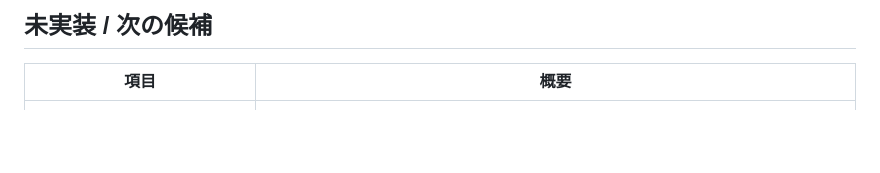
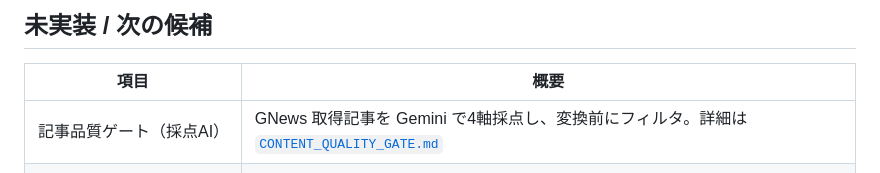
Before and after one commit to sai029/korrezi, a Markdown page: docs/ARCHITECTURE.md, the part around the change. GitHub-like rendering; blank space fills up the shorter version.

```diff
--- a/docs/ARCHITECTURE.md
+++ b/docs/ARCHITECTURE.md
@@ -254,6 +254,7 @@ AppDrawer (左ドロワー)
 
 | 項目 | 概要 |
 |---|---|
+| 記事品質ゲート（採点AI） | GNews 取得記事を Gemini で4軸採点し、変換前にフィルタ。詳細は [`CONTENT_QUALITY_GATE.md`](CONTENT_QUALITY_GATE.md) |
 | personalized_feed 個別配信 | `interest_profile` スコアを元に Gemini がフィードをユーザー別最適化 |
 | Common View 記事リーダー | 「よんでみる」ボタンの遷移先・記事本文表示の実装 |
 | Parent Dashboard 実データ | `interest_profile` の現スコアをグラフ表示 |
```
Also changed, not shown: docs/CONTENT_QUALITY_GATE.md (added, +83 -0 lines), docs/PROGRESS.md (+7 -4 lines).
